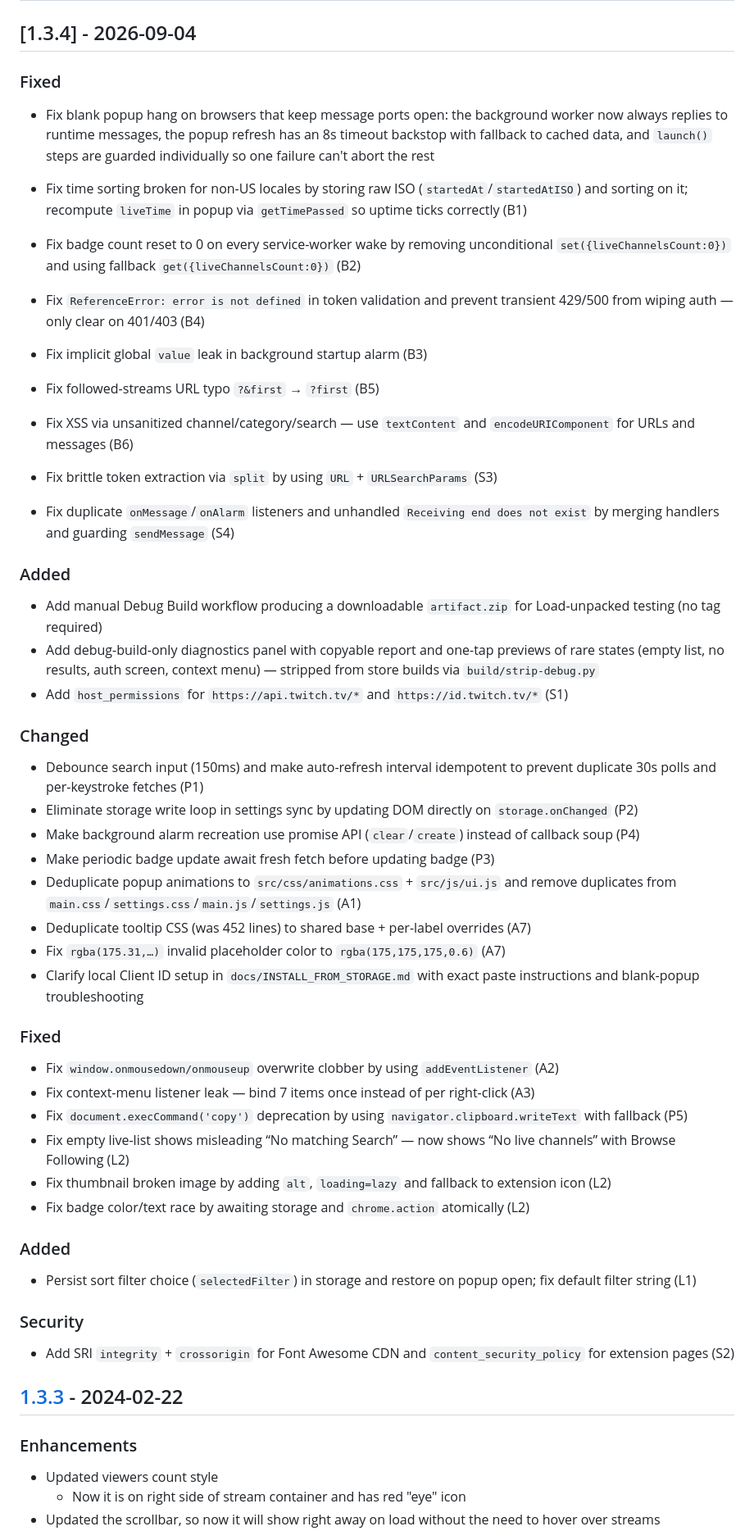
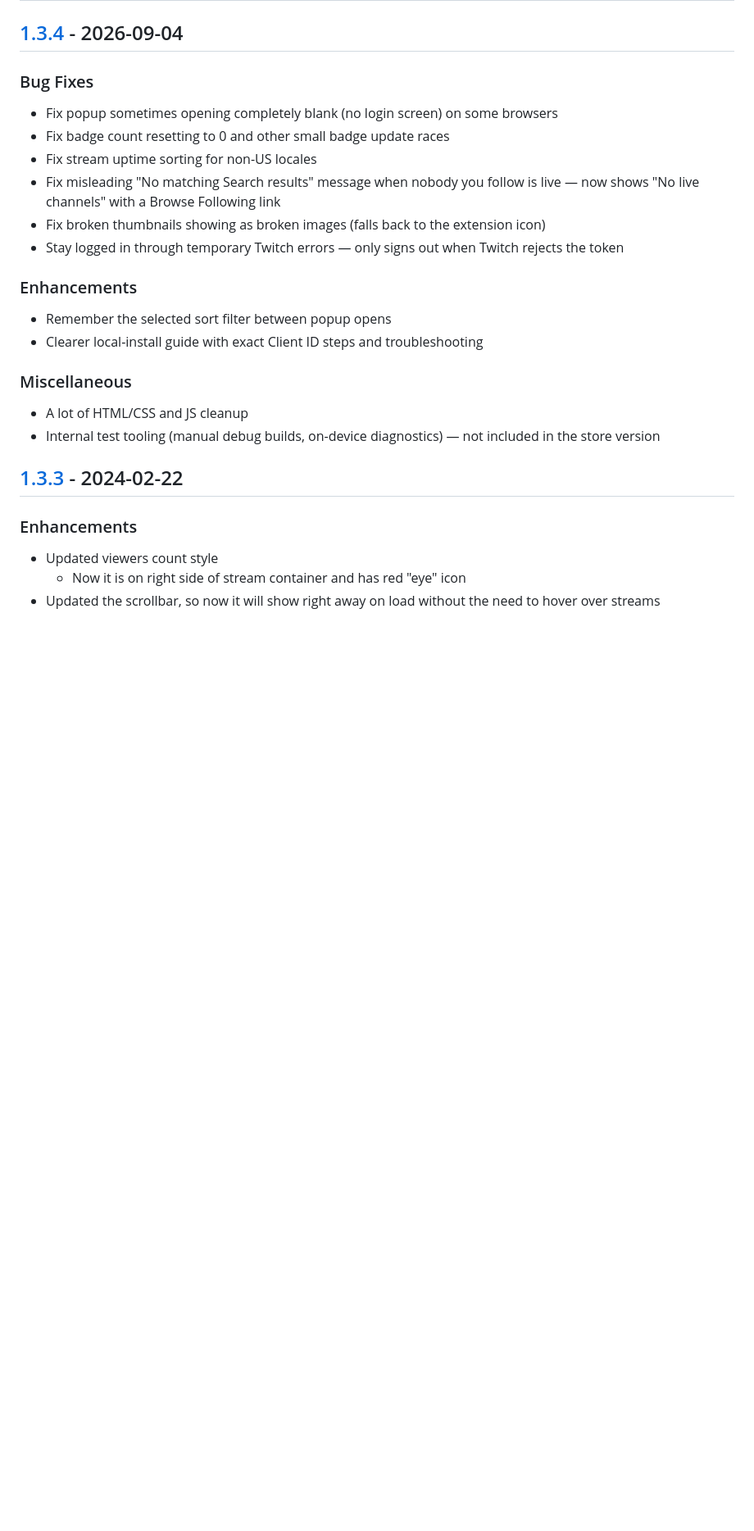
Before and after one commit to yungsamd17/Twitch-Live, a Markdown page: CHANGELOG.md, the part around one of its changes. Shown at 82% size. Rendered like a GitHub page; blank space fills up the shorter version.

Commit message:
docs(release): adopt concise user-facing release notes format (#40)
Co-authored-by: yungsamd17 <yungsamd17@users.noreply.github.com>

```diff
--- a/CHANGELOG.md
+++ b/CHANGELOG.md
@@ -9,52 +9,24 @@ and this project adheres to [Semantic Versioning](https://semver.org/spec/v2.0.0
 
 ## [1.3.4] - 2026-09-04
 
-### Fixed
+### Bug Fixes
 
-- Fix blank popup hang on browsers that keep message ports open: the background worker now always replies to runtime messages, the popup refresh has an 8s timeout backstop with fallback to cached data, and `launch()` steps are guarded individually so one failure can't abort the rest
+- Fix popup sometimes opening completely blank (no login screen) on some browsers
+- Fix badge count resetting to 0 and other small badge update races
+- Fix stream uptime sorting for non-US locales
+- Fix misleading "No matching Search results" message when nobody you follow is live — now shows "No live channels" with a Browse Following link
+- Fix broken thumbnails showing as broken images (falls back to the extension icon)
+- Stay logged in through temporary Twitch errors — only signs out when Twitch rejects the token
 
-- Fix time sorting broken for non-US locales by storing raw ISO (`startedAt`/`startedAtISO`) and sorting on it; recompute `liveTime` in popup via `getTimePassed` so uptime ticks correctly (B1)
-- Fix badge count reset to 0 on every service-worker wake by removing unconditional `set({liveChannelsCount:0})` and using fallback `get({liveChannelsCount:0})` (B2)
-- Fix `ReferenceError: error is not defined` in token validation and prevent transient 429/500 from wiping auth — only clear on 401/403 (B4)
-- Fix implicit global `value` leak in background startup alarm (B3)
-- Fix followed-streams URL typo `?&first` → `?first` (B5)
-- Fix XSS via unsanitized channel/category/search — use `textContent` and `encodeURIComponent` for URLs and messages (B6)
-- Fix brittle token extraction via `split` by using `URL` + `URLSearchParams` (S3)
-- Fix duplicate `onMessage`/`onAlarm` listeners and unhandled `Receiving end does not exist` by merging handlers and guarding `sendMessage` (S4)
+### Enhancements
 
-### Added
+- Remember the selected sort filter between popup opens
+- Clearer local-install guide with exact Client ID steps and troubleshooting
 
-- Add manual Debug Build workflow producing a downloadable `artifact.zip` for Load-unpacked testing (no tag required)
-- Add debug-build-only diagnostics panel with copyable report and one-tap previews of rare states (empty list, no results, auth screen, context menu) — stripped from store builds via `build/strip-debug.py`
-- Add `host_permissions` for `https://api.twitch.tv/*` and `https://id.twitch.tv/*` (S1)
+### Miscellaneous
 
-### Changed
-
-- Debounce search input (150ms) and make auto-refresh interval idempotent to prevent duplicate 30s polls and per-keystroke fetches (P1)
-- Eliminate storage write loop in settings sync by updating DOM directly on `storage.onChanged` (P2)
-- Make background alarm recreation use promise API (`clear`/`create`) instead of callback soup (P4)
-- Make periodic badge update await fresh fetch before updating badge (P3)
-- Deduplicate popup animations to `src/css/animations.css` + `src/js/ui.js` and remove duplicates from `main.css`/`settings.css`/`main.js`/`settings.js` (A1)
-- Deduplicate tooltip CSS (was 452 lines) to shared base + per-label overrides (A7)
-- Fix `rgba(175.31,…)` invalid placeholder color to `rgba(175,175,175,0.6)` (A7)
-- Clarify local Client ID setup in `docs/INSTALL_FROM_STORAGE.md` with exact paste instructions and blank-popup troubleshooting
-
-### Fixed
-
-- Fix `window.onmousedown/onmouseup` overwrite clobber by using `addEventListener` (A2)
-- Fix context-menu listener leak — bind 7 items once instead of per right-click (A3)
-- Fix `document.execCommand('copy')` deprecation by using `navigator.clipboard.writeText` with fallback (P5)
-- Fix empty live-list shows misleading “No matching Search” — now shows “No live channels” with Browse Following (L2)
-- Fix thumbnail broken image by adding `alt`, `loading=lazy` and fallback to extension icon (L2)
-- Fix badge color/text race by awaiting storage and `chrome.action` atomically (L2)
-
-### Added
-
-- Persist sort filter choice (`selectedFilter`) in storage and restore on popup open; fix default filter string (L1)
-
-### Security
-
-- Add SRI `integrity` + `crossorigin` for Font Awesome CDN and `content_security_policy` for extension pages (S2)
+- A lot of HTML/CSS and JS cleanup
+- Internal test tooling (manual debug builds, on-device diagnostics) — not included in the store version
 
 ## [1.3.3] - 2024-02-22
 
```
Also changed, not shown: other parts of CHANGELOG.md (+2 -1 lines), AGENTS.md (+1 -0 lines).
